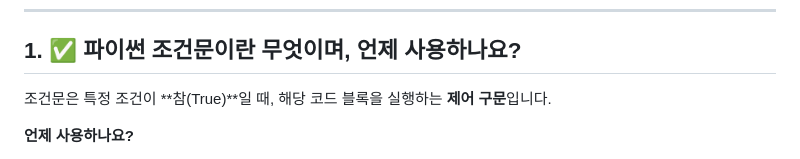
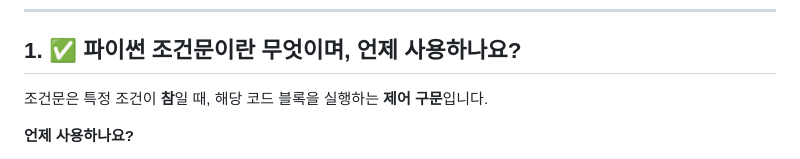
Before and after one commit to kyuyounglee-20250607/20270726_python, a Markdown page: 조건문.md, the part around the change. GitHub-like rendering.

```diff
--- a/조건문.md
+++ b/조건문.md
@@ -4,7 +4,7 @@
 
 ## 1. ✅ 파이썬 조건문이란 무엇이며, 언제 사용하나요?
 
-조건문은 특정 조건이 **참(True)**일 때, 해당 코드 블록을 실행하는 **제어 구문**입니다.
+조건문은 특정 조건이 **참**일 때, 해당 코드 블록을 실행하는 **제어 구문**입니다.
 
 **언제 사용하나요?**
 - 프로그램의 흐름을 제어해야 할 때
```
